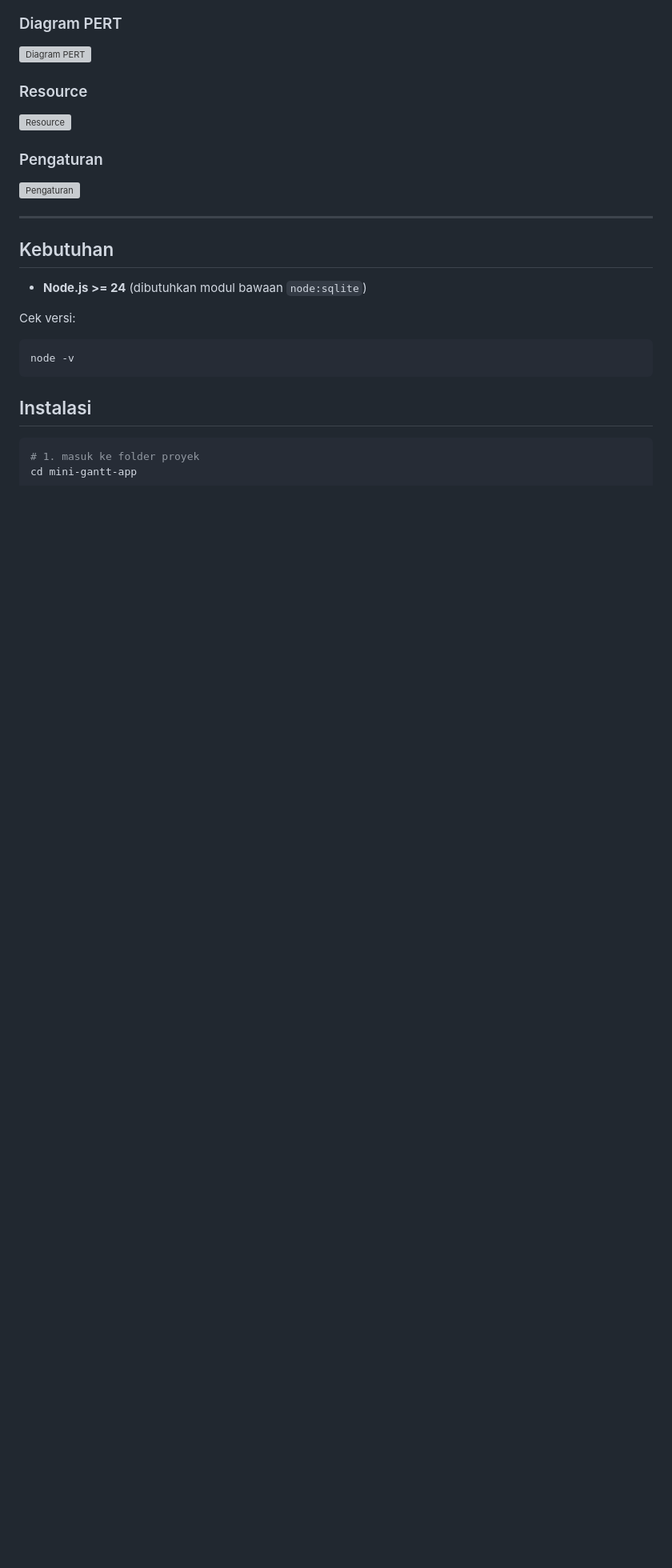
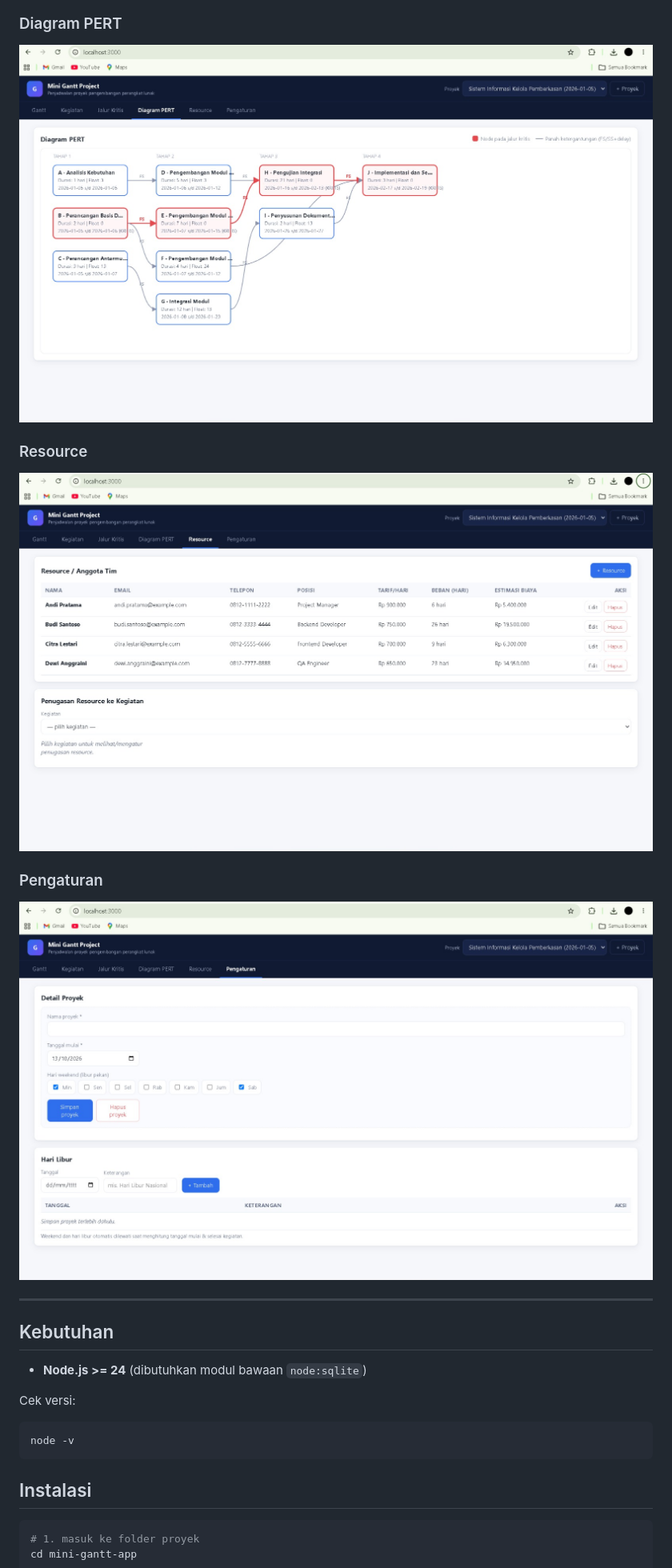
Before and after one commit to arky2ss/mini-gantt-project, a Markdown page: README.md, the part around one of its changes. Shown at 80% size. Drawn GitHub-style; blank space fills up the shorter version; grey boxes are pictures that could not be loaded.

```diff
--- a/README.md
+++ b/README.md
@@ -20,14 +20,12 @@ CRUD proyek/kegiatan/resource, perhitungan tanggal otomatis (lewati weekend & ha
 
 ### Diagram PERT
-![Diagram PERT](docs/gantt4.jpeg)
+![Diagram PERT](docs/gantt4.png.jpeg)
 
 ### Resource
-![Resource](docs/gantt5.jpeg)
+![Resource](docs/gantt5.png.jpeg)
 
 ### Pengaturan
-![Pengaturan](docs/gantt6.jpeg)
-
-
+![Pengaturan](docs/gantt6.png.jpeg)
 
 ---
 
```
Also changed, not shown: other parts of README.md (+3 -3 lines).
